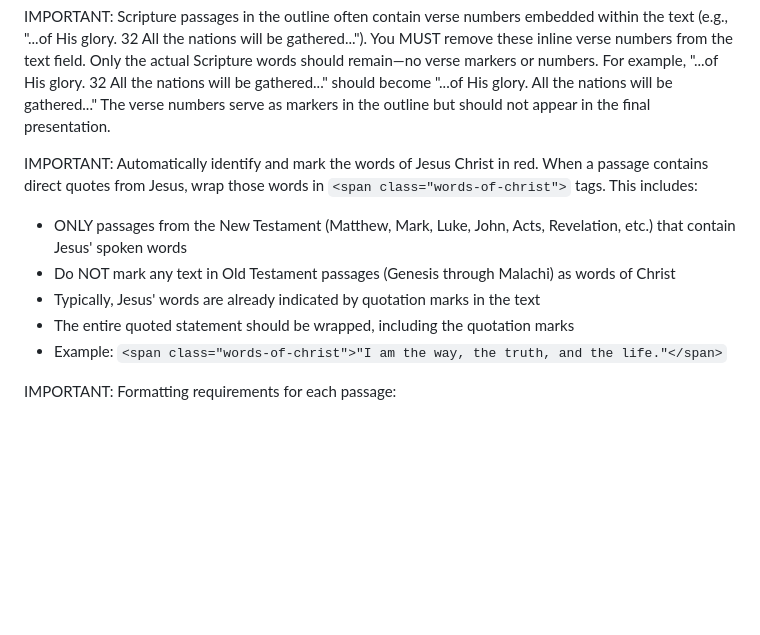
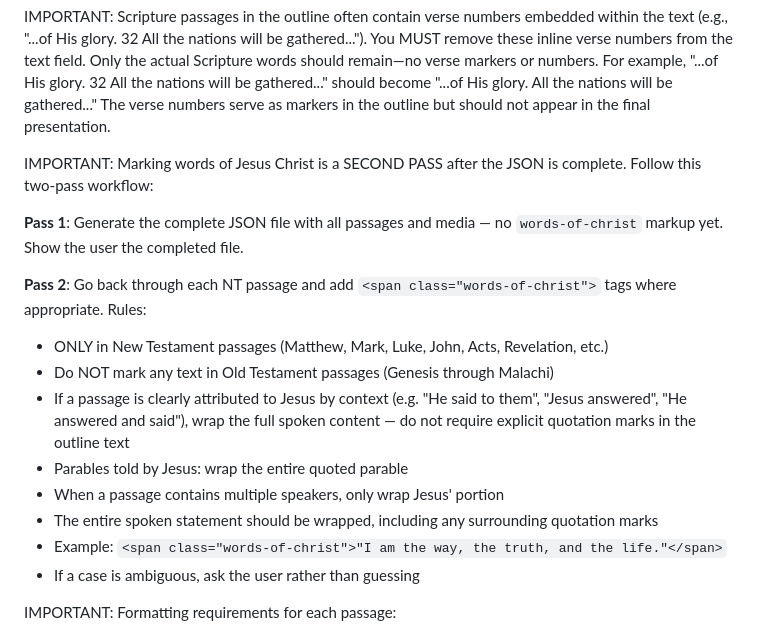
Before and after one commit to jtlovetteiii/bible-scroller, a Markdown page: .claude/commands/prep_sermon.md, the part around the change. GitHub-like rendering; blank space fills up the shorter version.

Commit message:
Words of Christ as a second pass
prep_sermon now marks words of Christ in a second pass to improve
responsiveness of the skill

```diff
--- a/.claude/commands/prep_sermon.md
+++ b/.claude/commands/prep_sermon.md
@@ -20,12 +20,19 @@ IMPORTANT: When creating the JSON file, you MUST properly escape all double quot
 
 IMPORTANT: Scripture passages in the outline often contain verse numbers embedded within the text (e.g., "...of His glory. 32 All the nations will be gathered..."). You MUST remove these inline verse numbers from the text field. Only the actual Scripture words should remain—no verse markers or numbers. For example, "...of His glory. 32 All the nations will be gathered..." should become "...of His glory. All the nations will be gathered..." The verse numbers serve as markers in the outline but should not appear in the final presentation.
 
-IMPORTANT: Automatically identify and mark the words of Jesus Christ in red. When a passage contains direct quotes from Jesus, wrap those words in `<span class="words-of-christ">` tags. This includes:
-- ONLY passages from the New Testament (Matthew, Mark, Luke, John, Acts, Revelation, etc.) that contain Jesus' spoken words
-- Do NOT mark any text in Old Testament passages (Genesis through Malachi) as words of Christ
-- Typically, Jesus' words are already indicated by quotation marks in the text
-- The entire quoted statement should be wrapped, including the quotation marks
+IMPORTANT: Marking words of Jesus Christ is a SECOND PASS after the JSON is complete. Follow this two-pass workflow:
+
+**Pass 1**: Generate the complete JSON file with all passages and media — no `words-of-christ` markup yet. Show the user the completed file.
+
+**Pass 2**: Go back through each NT passage and add `<span class="words-of-christ">` tags where appropriate. Rules:
+- ONLY in New Testament passages (Matthew, Mark, Luke, John, Acts, Revelation, etc.)
+- Do NOT mark any text in Old Testament passages (Genesis through Malachi)
+- If a passage is clearly attributed to Jesus by context (e.g. "He said to them", "Jesus answered", "He answered and said"), wrap the full spoken content — do not require explicit quotation marks in the outline text
+- Parables told by Jesus: wrap the entire quoted parable
+- When a passage contains multiple speakers, only wrap Jesus' portion
+- The entire spoken statement should be wrapped, including any surrounding quotation marks
 - Example: `<span class="words-of-christ">"I am the way, the truth, and the life."</span>`
+- If a case is ambiguous, ask the user rather than guessing
 
 IMPORTANT: Formatting requirements for each passage:
 - Always capitalize the first letter of each passage text, even if it appears lowercase in the outline
```
